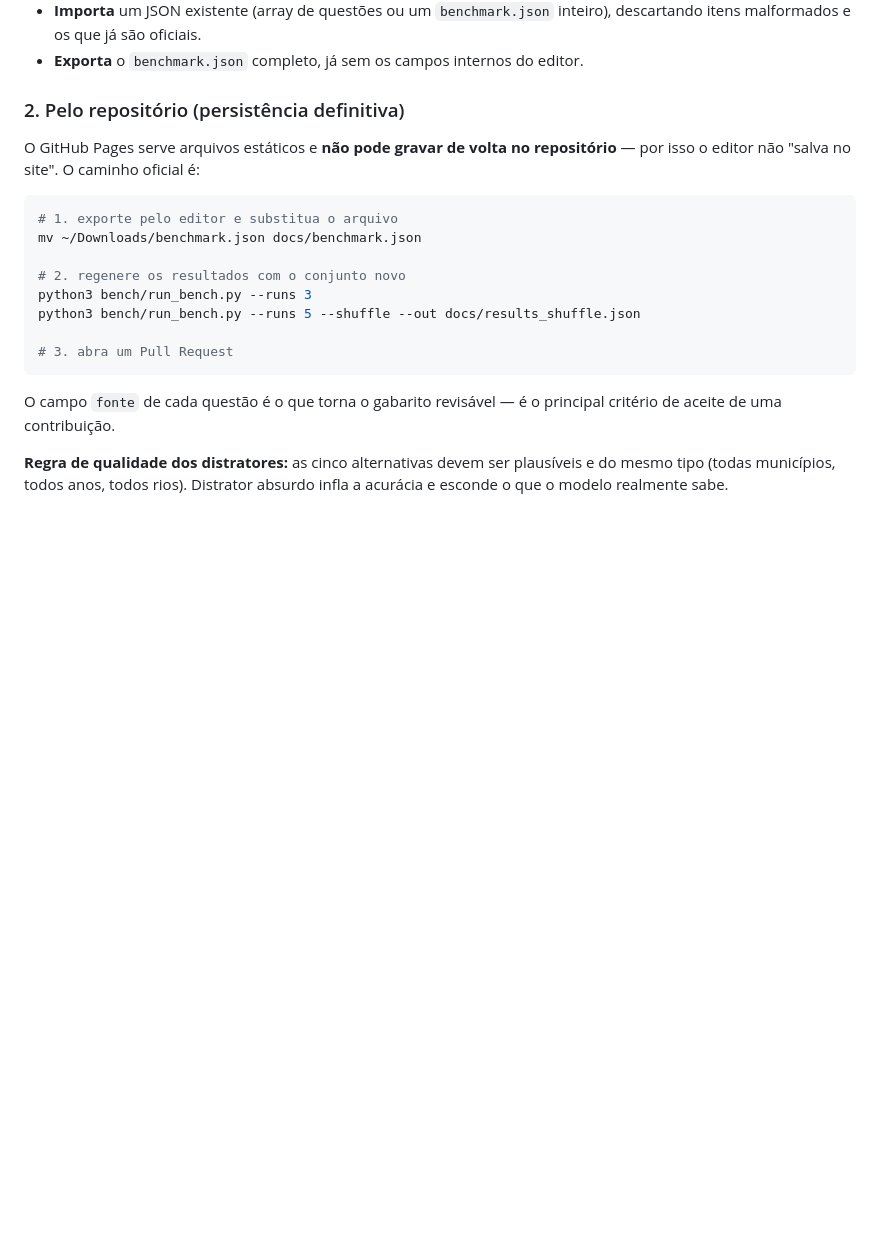
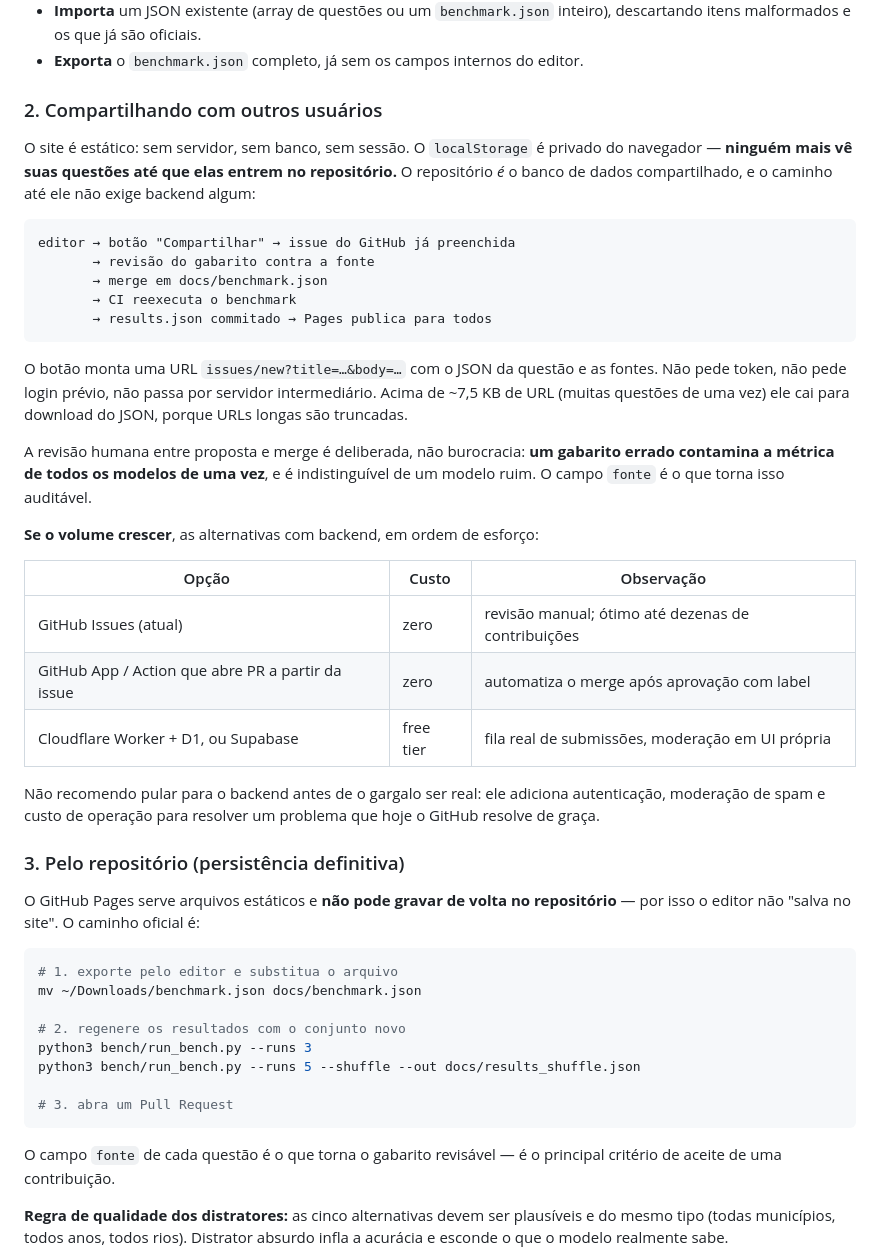
Before and after one commit to gutoportelaa/piaui-bench, a Markdown page: README.md, the part around one of its changes. Rendered like a GitHub page; blank space fills up the shorter version.

````diff
--- a/README.md
+++ b/README.md
@@ -151,7 +161,40 @@ O que o editor faz:
   descartando itens malformados e os que já são oficiais.
 - **Exporta** o `benchmark.json` completo, já sem os campos internos do editor.
 
-### 2. Pelo repositório (persistência definitiva)
+### 2. Compartilhando com outros usuários
+
+O site é estático: sem servidor, sem banco, sem sessão. O `localStorage` é privado do navegador —
+**ninguém mais vê suas questões até que elas entrem no repositório.** O repositório *é* o banco de
+dados compartilhado, e o caminho até ele não exige backend algum:
+
+```
+editor → botão "Compartilhar" → issue do GitHub já preenchida
+       → revisão do gabarito contra a fonte
+       → merge em docs/benchmark.json
+       → CI reexecuta o benchmark
+       → results.json commitado → Pages publica para todos
+```
+
+O botão monta uma URL `issues/new?title=…&body=…` com o JSON da questão e as fontes. Não pede
+token, não pede login prévio, não passa por servidor intermediário. Acima de ~7,5 KB de URL
+(muitas questões de uma vez) ele cai para download do JSON, porque URLs longas são truncadas.
+
+A revisão humana entre proposta e merge é deliberada, não burocracia: **um gabarito errado
+contamina a métrica de todos os modelos de uma vez**, e é indistinguível de um modelo ruim.
+O campo `fonte` é o que torna isso auditável.
+
+**Se o volume crescer**, as alternativas com backend, em ordem de esforço:
+
+| Opção | Custo | Observação |
+|---|---|---|
+| GitHub Issues (atual) | zero | revisão manual; ótimo até dezenas de contribuições |
+| GitHub App / Action que abre PR a partir da issue | zero | automatiza o merge após aprovação com label |
+| Cloudflare Worker + D1, ou Supabase | free tier | fila real de submissões, moderação em UI própria |
+
+Não recomendo pular para o backend antes de o gargalo ser real: ele adiciona autenticação,
+moderação de spam e custo de operação para resolver um problema que hoje o GitHub resolve de graça.
+
+### 3. Pelo repositório (persistência definitiva)
 
 O GitHub Pages serve arquivos estáticos e **não pode gravar de volta no repositório** —
 por isso o editor não "salva no site". O caminho oficial é:
````
Also changed, not shown: other parts of README.md (+63 -10 lines).
